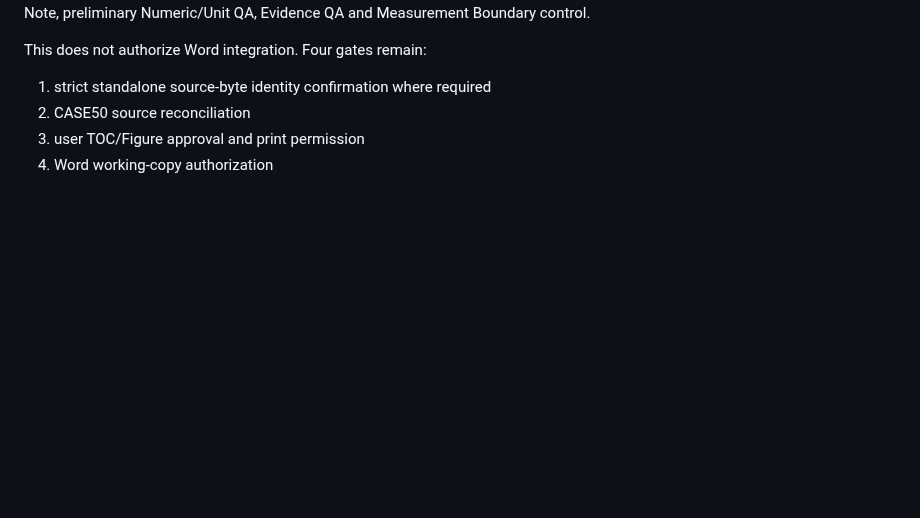
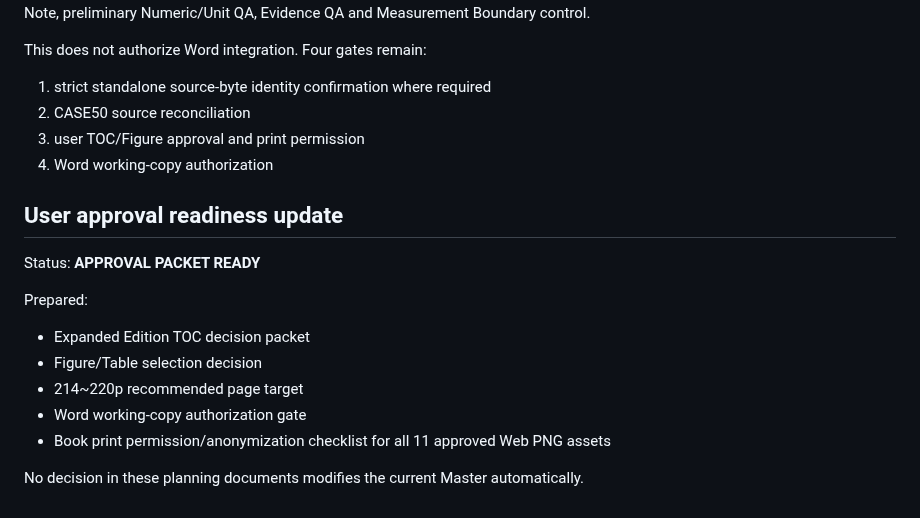
Before and after one commit to sangsoo58/my-website, a Markdown page: docs/PHASE3_READINESS_SNAPSHOT.md, the part around the change. GitHub-like rendering; blank space fills up the shorter version.

Commit message:
Phase 3: update readiness with user approval packet

```diff
--- a/docs/PHASE3_READINESS_SNAPSHOT.md
+++ b/docs/PHASE3_READINESS_SNAPSHOT.md
@@ -280,3 +280,17 @@ This does not authorize Word integration. Four gates remain:
 2. CASE50 source reconciliation
 3. user TOC/Figure approval and print permission
 4. Word working-copy authorization
+
+
+## User approval readiness update
+
+Status: **APPROVAL PACKET READY**
+
+Prepared:
+- Expanded Edition TOC decision packet
+- Figure/Table selection decision
+- 214~220p recommended page target
+- Word working-copy authorization gate
+- Book print permission/anonymization checklist for all 11 approved Web PNG assets
+
+No decision in these planning documents modifies the current Master automatically.
```
